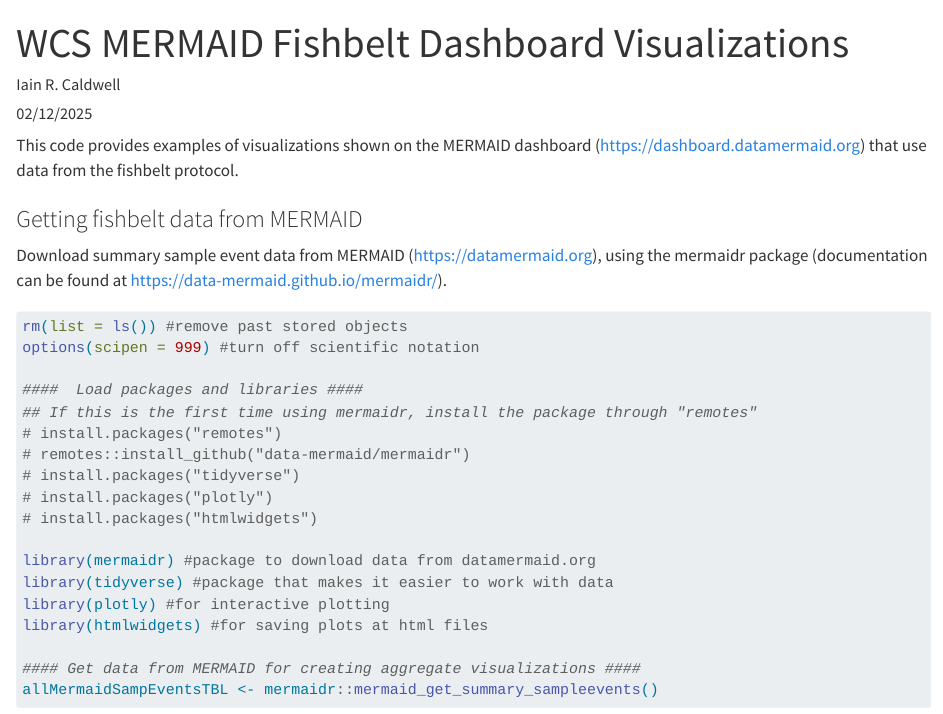
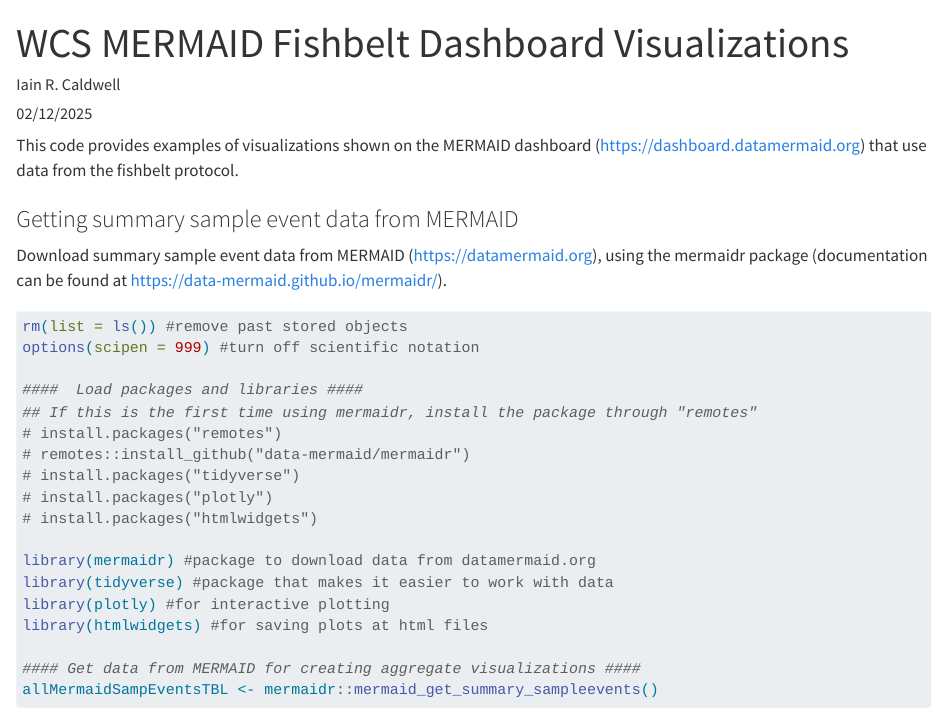
Before and after one commit to data-mermaid/analysis-dashboard-visualizations, a Quarto document (analyses/analysis_fishbelt_dashboard_visualizations.qmd): the page in a window 1100 px wide, from its top. Rendered offline with R 4.5, knitr and Pandoc in place of Quarto, with nearby package versions; some code elsewhere in the file could not run offline; long lines of code are wrapped.

Commit message:
Minor update to fishbelt code; moving rendered html

```diff
--- a/analyses/analysis_fishbelt_dashboard_visualizations.qmd
+++ b/analyses/analysis_fishbelt_dashboard_visualizations.qmd
@@ -10,7 +10,7 @@ editor: visual
 
 This code provides examples of visualizations shown on the MERMAID dashboard ([https://dashboard.datamermaid.org](https://dashboard.datamermaid.org/)) that use data from the fishbelt protocol.
 
-### Getting fishbelt data from MERMAID
+### Getting summary sample event data from MERMAID
 
 Download summary sample event data from MERMAID ([https://datamermaid.org](https://datamermaid.org/)), using the mermaidr package (documentation can be found at <https://data-mermaid.github.io/mermaidr/>).
 
```
Also changed, not shown: 1 other file.
